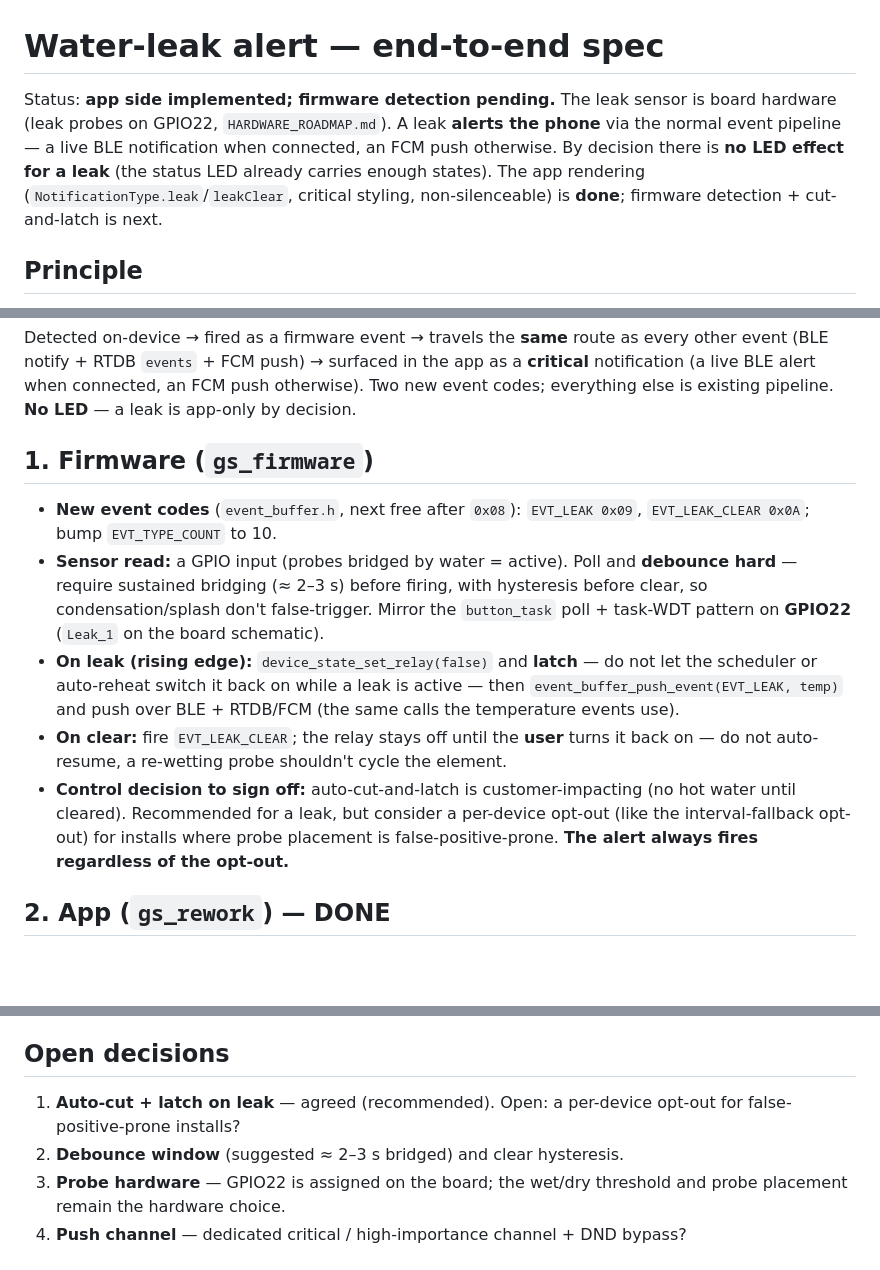
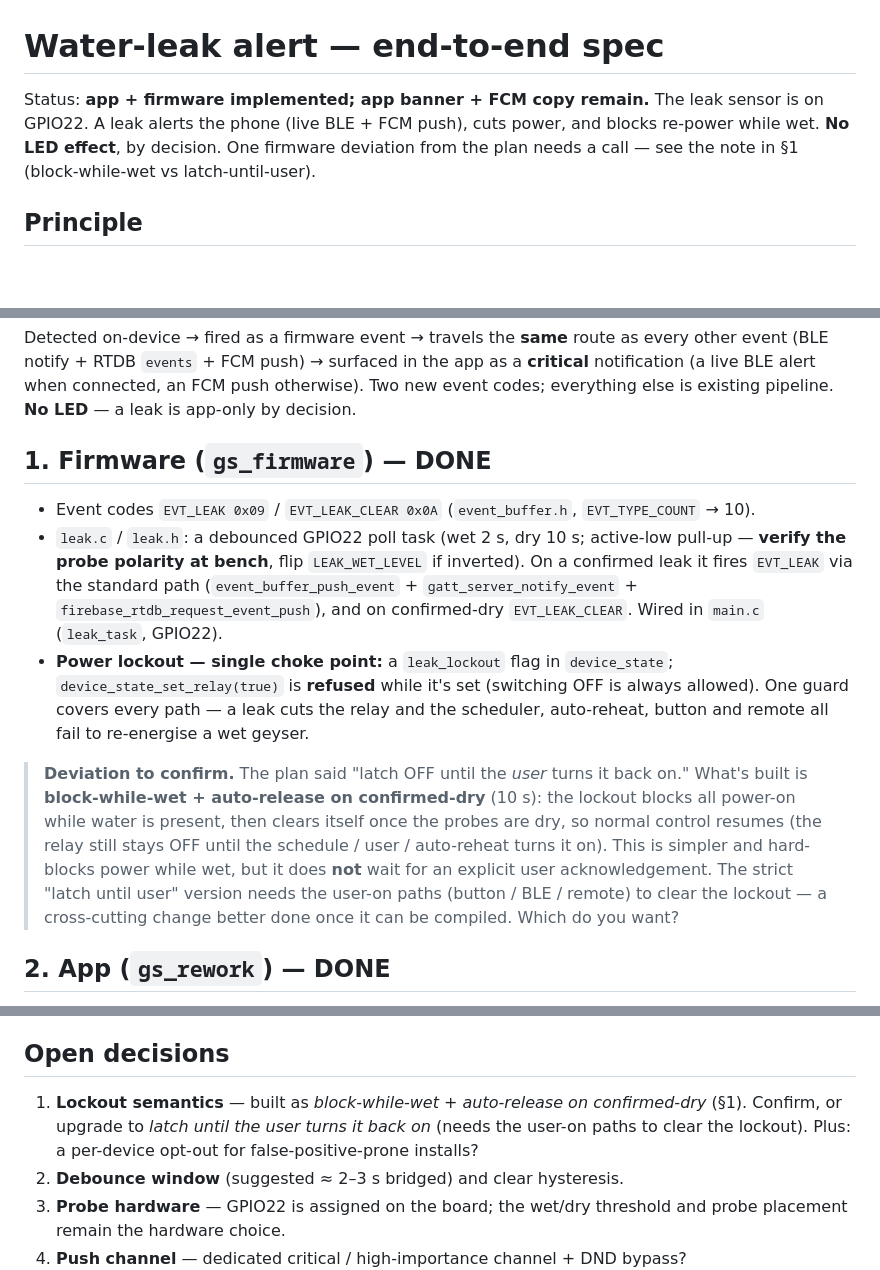
Before and after one commit to Belesprit26/gs_rework, a Markdown page: documentation/LEAK_ALERT_SPEC.md, 3 parts joined by grey strips. GitHub-like rendering; blank space fills up the shorter version.

Commit message:
docs: leak firmware done; block-while-wet lockout + deviation note
LEAK_ALERT_SPEC §1 marked done and updated to the built behaviour
(block-while-wet + auto-release on dry), with the latch-until-user
deviation flagged for a call. TEST_CHECKLIST §9 updated to match.

```diff
--- a/documentation/LEAK_ALERT_SPEC.md
+++ b/documentation/LEAK_ALERT_SPEC.md
@@ -1,12 +1,10 @@
 # Water-leak alert — end-to-end spec
 
-Status: **app side implemented; firmware detection pending.** The leak sensor
-is board hardware (leak probes on GPIO22, `HARDWARE_ROADMAP.md`). A leak
-**alerts the phone** via the normal event pipeline — a live BLE notification
-when connected, an FCM push otherwise. By decision there is **no LED effect for
-a leak** (the status LED already carries enough states). The app rendering
-(`NotificationType.leak`/`leakClear`, critical styling, non-silenceable) is
-**done**; firmware detection + cut-and-latch is next.
+Status: **app + firmware implemented; app banner + FCM copy remain.** The leak
+sensor is on GPIO22. A leak alerts the phone (live BLE + FCM push), cuts power,
+and blocks re-power while wet. **No LED effect**, by decision. One firmware
+deviation from the plan needs a call — see the note in §1
+(block-while-wet vs latch-until-user).
 
 ## Principle
 
@@ -26,27 +24,31 @@ as a **critical** notification (a live BLE alert when connected, an FCM push
 otherwise). Two new event codes; everything else is existing pipeline. **No
 LED** — a leak is app-only by decision.
 
-## 1. Firmware (`gs_firmware`)
+## 1. Firmware (`gs_firmware`) — DONE
 
-- **New event codes** (`event_buffer.h`, next free after `0x08`):
-  `EVT_LEAK 0x09`, `EVT_LEAK_CLEAR 0x0A`; bump `EVT_TYPE_COUNT` to 10.
-- **Sensor read:** a GPIO input (probes bridged by water = active). Poll and
-  **debounce hard** — require sustained bridging (≈ 2–3 s) before firing, with
-  hysteresis before clear, so condensation/splash don't false-trigger. Mirror
-  the `button_task` poll + task-WDT pattern on **GPIO22** (`Leak_1` on the
-  board schematic).
-- **On leak (rising edge):** `device_state_set_relay(false)` and **latch** — do
-  not let the scheduler or auto-reheat switch it back on while a leak is active
-  — then `event_buffer_push_event(EVT_LEAK, temp)` and push over BLE + RTDB/FCM
-  (the same calls the temperature events use).
-- **On clear:** fire `EVT_LEAK_CLEAR`; the relay stays off until the **user**
-  turns it back on — do not auto-resume, a re-wetting probe shouldn't cycle the
-  element.
-- **Control decision to sign off:** auto-cut-and-latch is customer-impacting
-  (no hot water until cleared). Recommended for a leak, but consider a
-  per-device opt-out (like the interval-fallback opt-out) for installs where
-  probe placement is false-positive-prone. **The alert always fires regardless
-  of the opt-out.**
+- Event codes `EVT_LEAK 0x09` / `EVT_LEAK_CLEAR 0x0A` (`event_buffer.h`,
+  `EVT_TYPE_COUNT` → 10).
+- `leak.c` / `leak.h`: a debounced GPIO22 poll task (wet 2 s, dry 10 s;
+  active-low pull-up — **verify the probe polarity at bench**, flip
+  `LEAK_WET_LEVEL` if inverted). On a confirmed leak it fires `EVT_LEAK` via
+  the standard path (`event_buffer_push_event` + `gatt_server_notify_event` +
+  `firebase_rtdb_request_event_push`), and on confirmed-dry `EVT_LEAK_CLEAR`.
+  Wired in `main.c` (`leak_task`, GPIO22).
+- **Power lockout — single choke point:** a `leak_lockout` flag in
+  `device_state`; `device_state_set_relay(true)` is **refused** while it's set
+  (switching OFF is always allowed). One guard covers every path — a leak cuts
+  the relay and the scheduler, auto-reheat, button and remote all fail to
+  re-energise a wet geyser.
+
+> **Deviation to confirm.** The plan said "latch OFF until the *user* turns it
+> back on." What's built is **block-while-wet + auto-release on confirmed-dry**
+> (10 s): the lockout blocks all power-on while water is present, then clears
+> itself once the probes are dry, so normal control resumes (the relay still
+> stays OFF until the schedule / user / auto-reheat turns it on). This is
+> simpler and hard-blocks power while wet, but it does **not** wait for an
+> explicit user acknowledgement. The strict "latch until user" version needs
+> the user-on paths (button / BLE / remote) to clear the lockout — a
+> cross-cutting change better done once it can be compiled. Which do you want?
 
 ## 2. App (`gs_rework`) — DONE
 
@@ -77,7 +79,9 @@ BLE event characteristic, the 6-byte event struct, buffering, ack, and the
 
 ## Open decisions
 
-1. **Auto-cut + latch on leak** — agreed (recommended). Open: a per-device
+1. **Lockout semantics** — built as *block-while-wet + auto-release on
+   confirmed-dry* (§1). Confirm, or upgrade to *latch until the user turns it
+   back on* (needs the user-on paths to clear the lockout). Plus: a per-device
    opt-out for false-positive-prone installs?
 2. **Debounce window** (suggested ≈ 2–3 s bridged) and clear hysteresis.
 3. **Probe hardware** — GPIO22 is assigned on the board; the wet/dry threshold
```
Also changed, not shown: documentation/TEST_CHECKLIST.md (+13 -9 lines).
